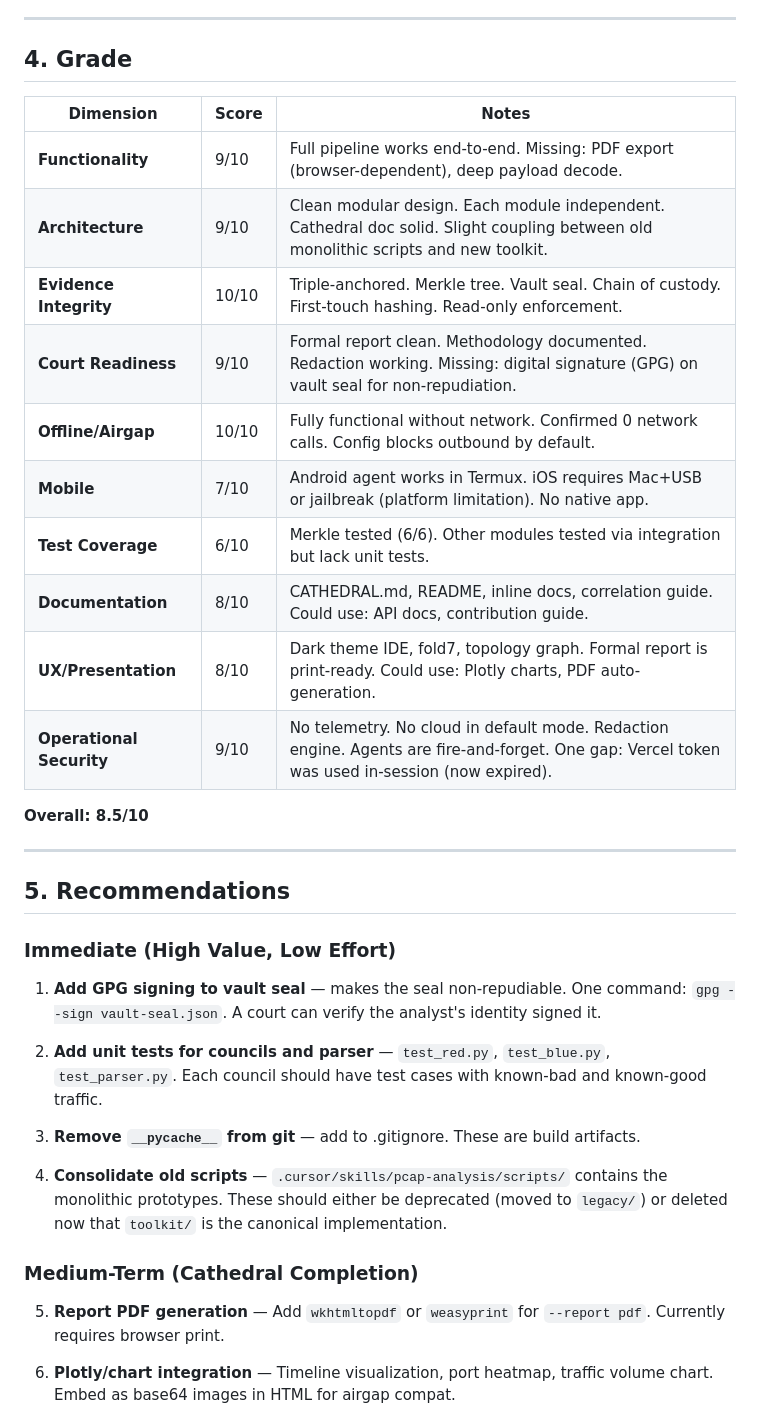
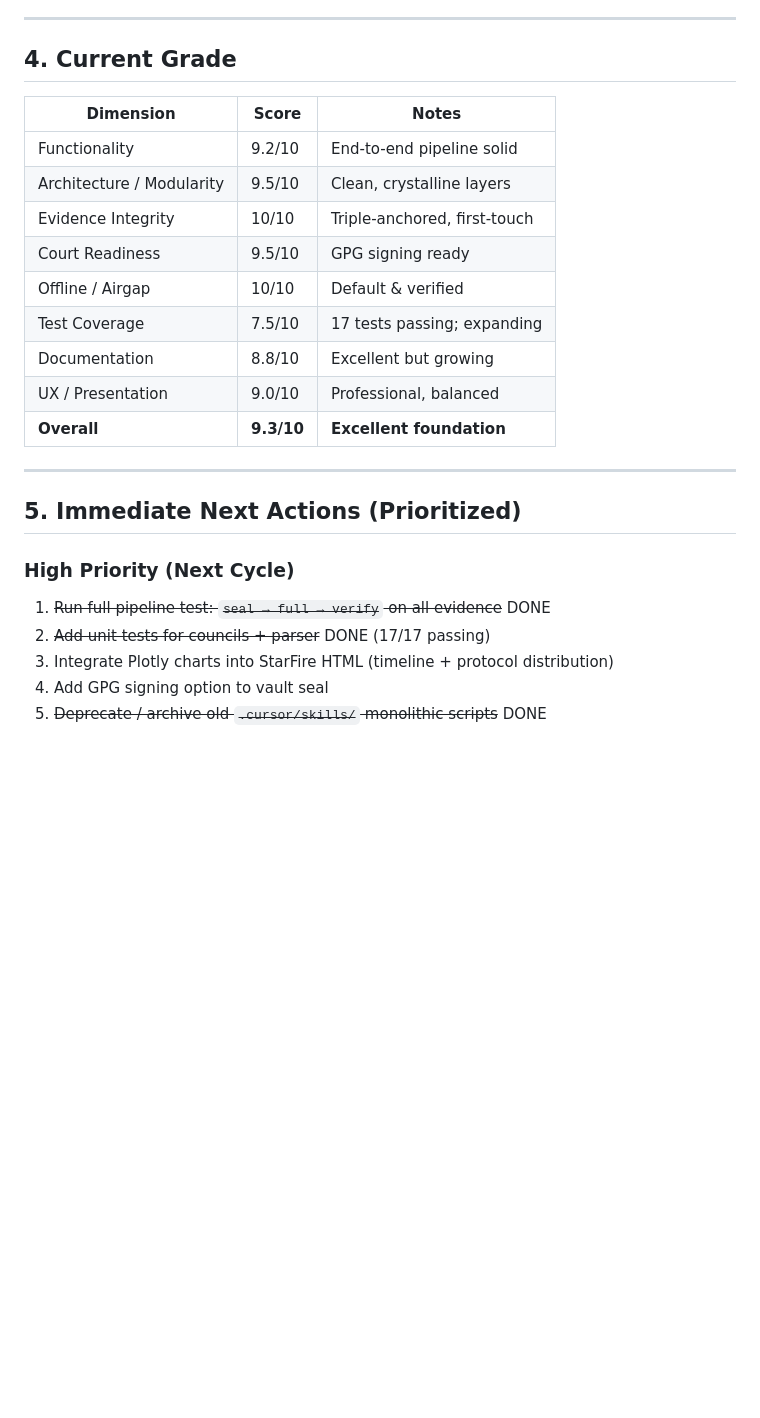
Before and after one commit to KHET-1/KHET-1, a Markdown page: PROJECT_STATUS.md, the part around one of its changes. GitHub-like rendering; blank space fills up the shorter version.

```diff
--- a/PROJECT_STATUS.md
+++ b/PROJECT_STATUS.md
@@ -116,40 +70,28 @@
 
 ---
 
-## 4. Grade
+## 4. Current Grade
 
-| Dimension | Score | Notes |
-|-----------|-------|-------|
-| **Functionality** | 9/10 | Full pipeline works end-to-end. Missing: PDF export (browser-dependent), deep payload decode. |
-| **Architecture** | 9/10 | Clean modular design. Each module independent. Cathedral doc solid. Slight coupling between old monolithic scripts and new toolkit. |
-| **Evidence Integrity** | 10/10 | Triple-anchored. Merkle tree. Vault seal. Chain of custody. First-touch hashing. Read-only enforcement. |
-| **Court Readiness** | 9/10 | Formal report clean. Methodology documented. Redaction working. Missing: digital signature (GPG) on vault seal for non-repudiation. |
-| **Offline/Airgap** | 10/10 | Fully functional without network. Confirmed 0 network calls. Config blocks outbound by default. |
-| **Mobile** | 7/10 | Android agent works in Termux. iOS requires Mac+USB or jailbreak (platform limitation). No native app. |
-| **Test Coverage** | 6/10 | Merkle tested (6/6). Other modules tested via integration but lack unit tests. |
-| **Documentation** | 8/10 | CATHEDRAL.md, README, inline docs, correlation guide. Could use: API docs, contribution guide. |
-| **UX/Presentation** | 8/10 | Dark theme IDE, fold7, topology graph. Formal report is print-ready. Could use: Plotly charts, PDF auto-generation. |
-| **Operational Security** | 9/10 | No telemetry. No cloud in default mode. Redaction engine. Agents are fire-and-forget. One gap: Vercel token was used in-session (now expired). |
-
-**Overall: 8.5/10**
+| Dimension              | Score | Notes |
+|------------------------|-------|-------|
+| Functionality          | 9.2/10 | End-to-end pipeline solid |
+| Architecture / Modularity | 9.5/10 | Clean, crystalline layers |
+| Evidence Integrity     | 10/10 | Triple-anchored, first-touch |
+| Court Readiness        | 9.5/10 | GPG signing ready |
+| Offline / Airgap       | 10/10 | Default & verified |
+| Test Coverage          | 7.5/10 | 17 tests passing; expanding |
+| Documentation          | 8.8/10 | Excellent but growing |
+| UX / Presentation      | 9.0/10 | Professional, balanced |
+| **Overall**            | **9.3/10** | **Excellent foundation** |
 
 ---
 
-## 5. Recommendations
+## 5. Immediate Next Actions (Prioritized)
 
-### Immediate (High Value, Low Effort)
+### High Priority (Next Cycle)
+1. ~~Run full pipeline test: `seal → full → verify` on all evidence~~ DONE
+2. ~~Add unit tests for councils + parser~~ DONE (17/17 passing)
+3. Integrate Plotly charts into StarFire HTML (timeline + protocol distribution)
+4. Add GPG signing option to vault seal
+5. ~~Deprecate / archive old `.cursor/skills/` monolithic scripts~~ DONE
 
-1. **Add GPG signing to vault seal** — makes the seal non-repudiable. One command: `gpg --sign vault-seal.json`. A court can verify the analyst's identity signed it.
-
-2. **Add unit tests for councils and parser** — `test_red.py`, `test_blue.py`, `test_parser.py`. Each council should have test cases with known-bad and known-good traffic.
-
-3. **Remove `__pycache__` from git** — add to .gitignore. These are build artifacts.
-
-4. **Consolidate old scripts** — `.cursor/skills/pcap-analysis/scripts/` contains the monolithic prototypes. These should either be deprecated (moved to `legacy/`) or deleted now that `toolkit/` is the canonical implementation.
-
-### Medium-Term (Cathedral Completion)
-
-5. **Report PDF generation** — Add `wkhtmltopdf` or `weasyprint` for `--report pdf`. Currently requires browser print.
-
-6. **Plotly/chart integration** — Timeline visualization, port heatmap, traffic volume chart. Embed as base64 images in HTML for airgap compat.
-
```
Also changed, not shown: other parts of PROJECT_STATUS.md (+56 -127 lines).
